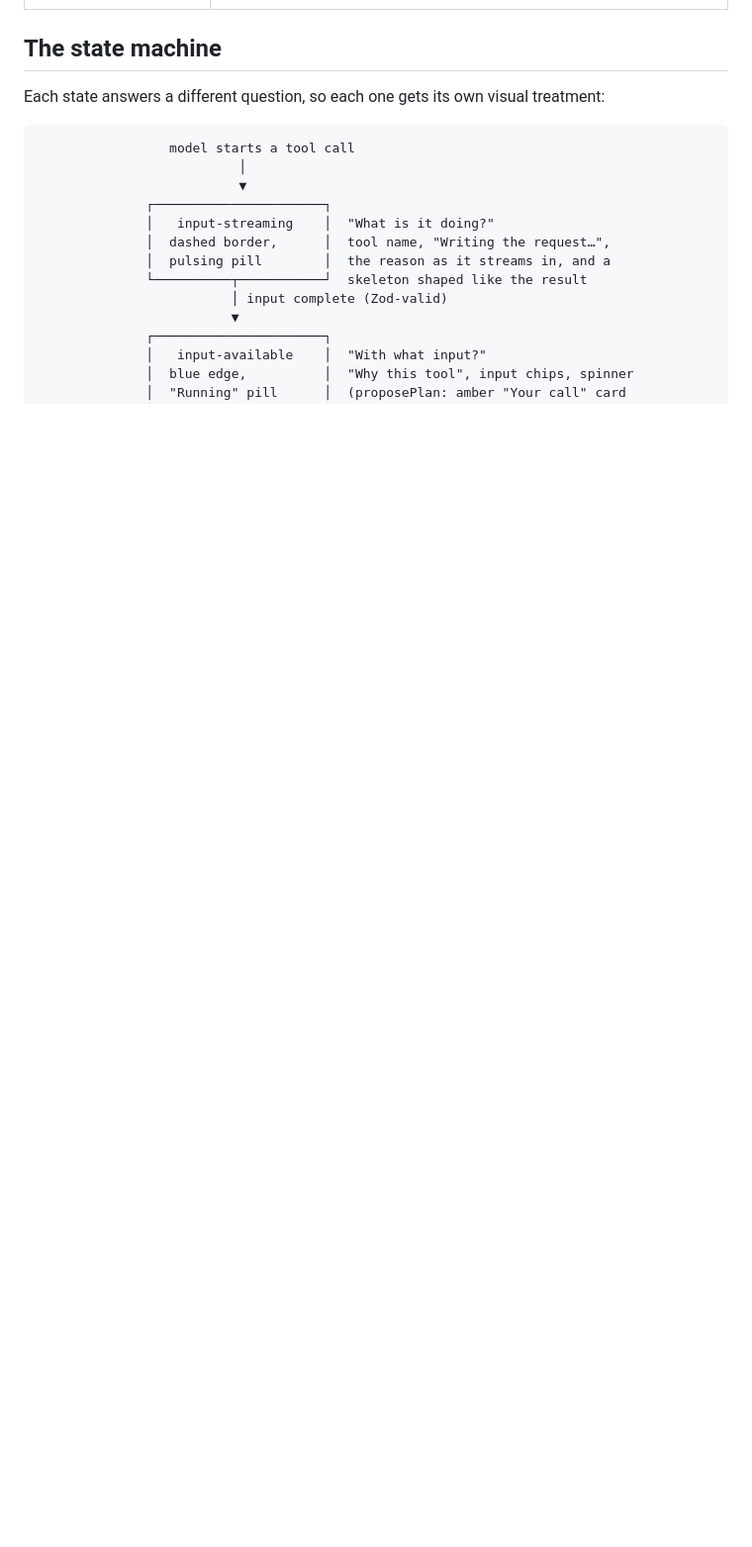
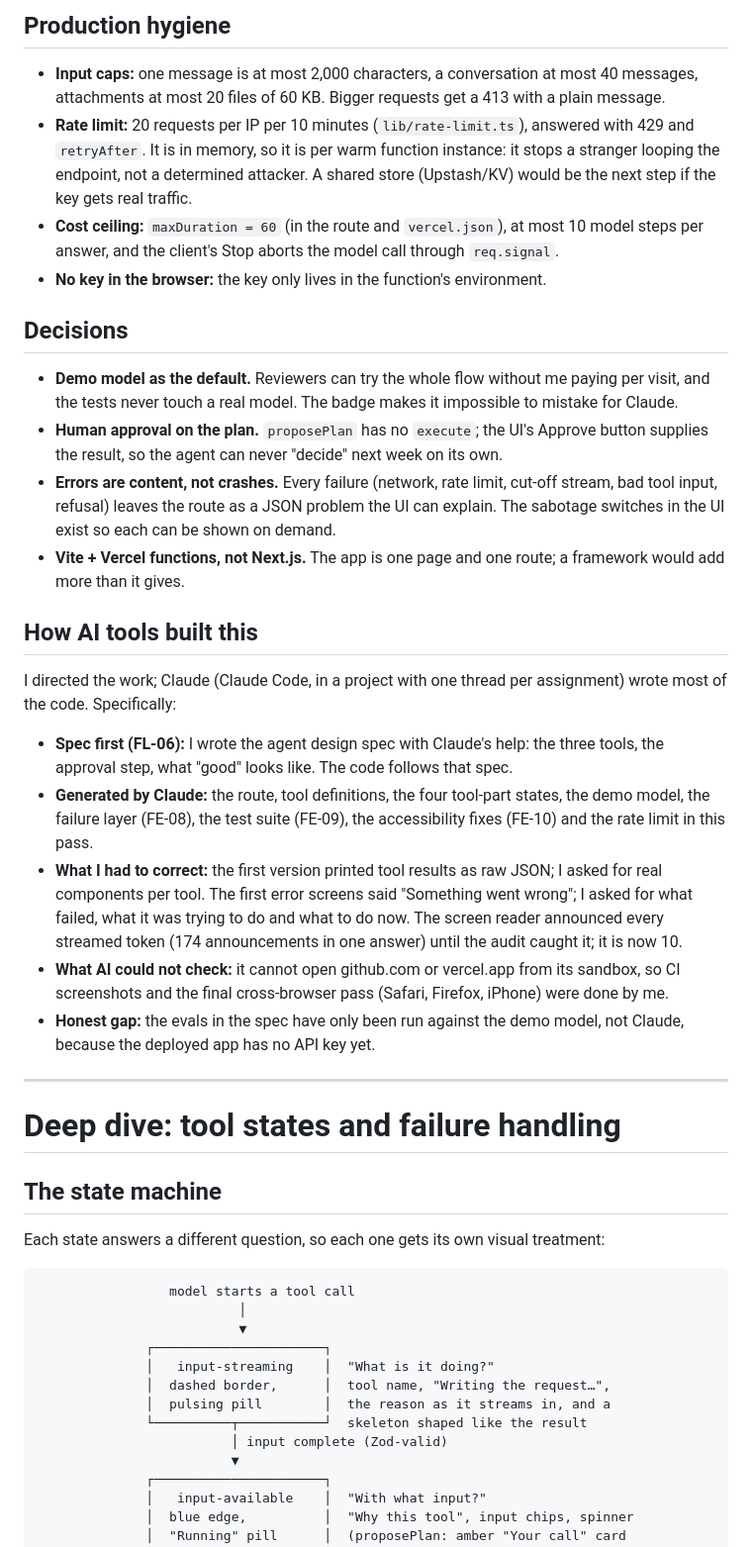
Before and after one commit to nadouch123/ichrak-portfolio, a Markdown page: weekly-review-coach/README.md, the part around one of its changes. Shown at 99% size. GitHub-like rendering; blank space fills up the shorter version.

```diff
--- a/weekly-review-coach/README.md
+++ b/weekly-review-coach/README.md
@@ -24,3 +62,30 @@ The model is chosen in `api/chat.ts`:
+## Production hygiene
+
+- **Input caps:** one message is at most 2,000 characters, a conversation at most 40 messages, attachments at most 20 files of 60 KB. Bigger requests get a 413 with a plain message.
+- **Rate limit:** 20 requests per IP per 10 minutes (`lib/rate-limit.ts`), answered with 429 and `retryAfter`. It is in memory, so it is per warm function instance: it stops a stranger looping the endpoint, not a determined attacker. A shared store (Upstash/KV) would be the next step if the key gets real traffic.
+- **Cost ceiling:** `maxDuration = 60` (in the route and `vercel.json`), at most 10 model steps per answer, and the client's Stop aborts the model call through `req.signal`.
+- **No key in the browser:** the key only lives in the function's environment.
+
+## Decisions
+
+- **Demo model as the default.** Reviewers can try the whole flow without me paying per visit, and the tests never touch a real model. The badge makes it impossible to mistake for Claude.
+- **Human approval on the plan.** `proposePlan` has no `execute`; the UI's Approve button supplies the result, so the agent can never "decide" next week on its own.
+- **Errors are content, not crashes.** Every failure (network, rate limit, cut-off stream, bad tool input, refusal) leaves the route as a JSON problem the UI can explain. The sabotage switches in the UI exist so each can be shown on demand.
+- **Vite + Vercel functions, not Next.js.** The app is one page and one route; a framework would add more than it gives.
+
+## How AI tools built this
+
+I directed the work; Claude (Claude Code, in a project with one thread per assignment) wrote most of the code. Specifically:
+
+- **Spec first (FL-06):** I wrote the agent design spec with Claude's help: the three tools, the approval step, what "good" looks like. The code follows that spec.
+- **Generated by Claude:** the route, tool definitions, the four tool-part states, the demo model, the failure layer (FE-08), the test suite (FE-09), the accessibility fixes (FE-10) and the rate limit in this pass.
+- **What I had to correct:** the first version printed tool results as raw JSON; I asked for real components per tool. The first error screens said "Something went wrong"; I asked for what failed, what it was trying to do and what to do now. The screen reader announced every streamed token (174 announcements in one answer) until the audit caught it; it is now 10.
+- **What AI could not check:** it cannot open github.com or vercel.app from its sandbox, so CI screenshots and the final cross-browser pass (Safari, Firefox, iPhone) were done by me.
+- **Honest gap:** the evals in the spec have only been run against the demo model, not Claude, because the deployed app has no API key yet.
+
+---
+
+# Deep dive: tool states and failure handling
 
 ## The state machine
 
```
Also changed, not shown: other parts of weekly-review-coach/README.md (+52 -14 lines), weekly-review-coach/docs/screenshots/error.png (added), weekly-review-coach/docs/screenshots/mobile.png (added), weekly-review-coach/docs/screenshots/review.png (added), 4 other files.
